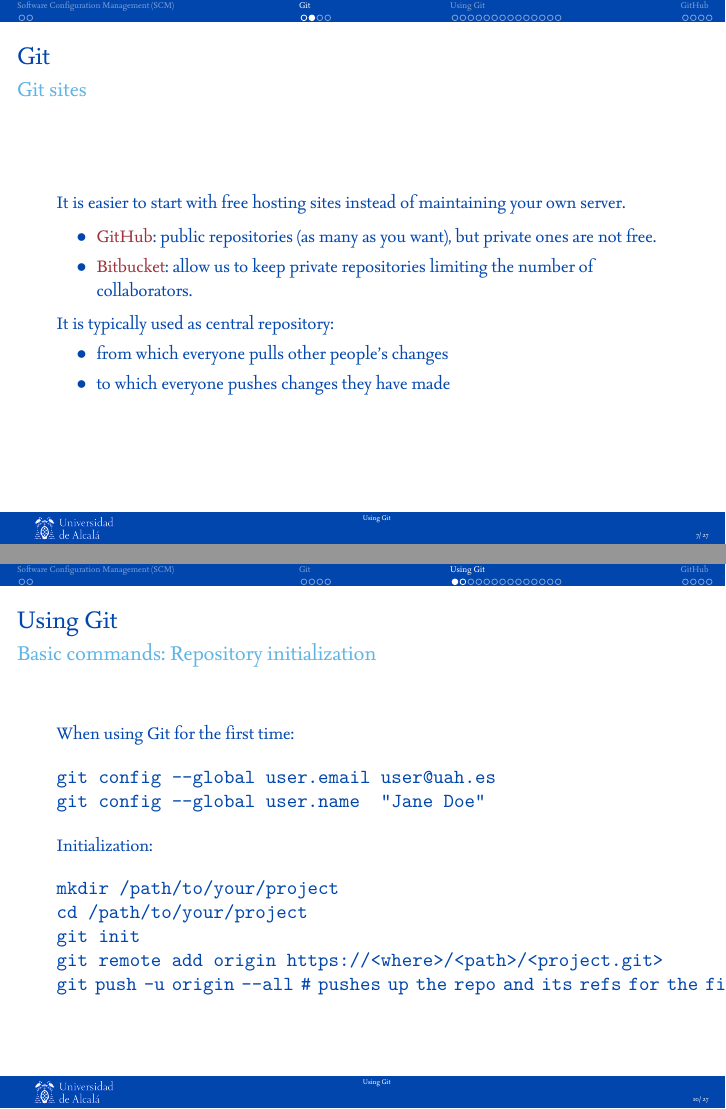
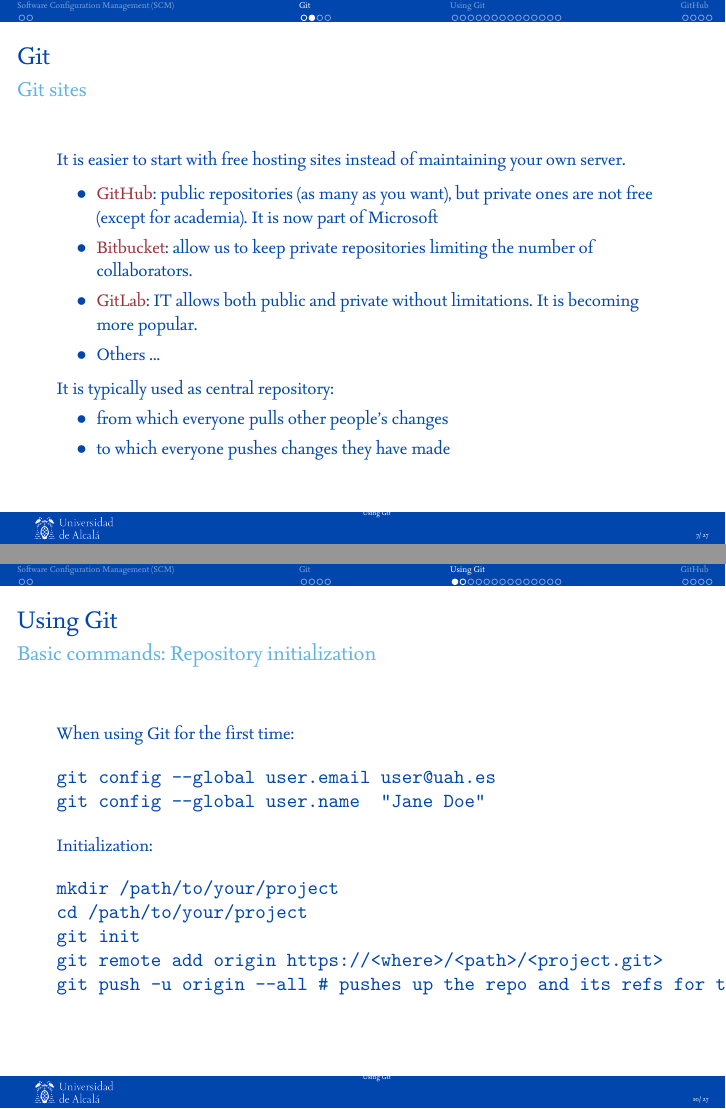
Before and after one commit to danrodgar/gitSlides, LaTeX slides (git.tex): pages 7 and 10 of 27, joined at a grey line. The pictures show the PDF file git.pdf that the author committed with the source.

Commit message:
Minor changes

```diff
--- a/git.tex
+++ b/git.tex
@@ -182,8 +182,10 @@
 It is easier to start with free hosting sites instead of maintaining your own server.
 
 \begin{itemize}
- \item \alert{GitHub}: public repositories (as many as you want), but private ones are not free.
+\item \alert{GitHub}: public repositories (as many as you want), but private ones are not free (except for academia). It is now part of Microsoft
  \item \alert{Bitbucket}: allow us to keep private repositories limiting the number of collaborators.
+ \item \alert{GitLab}: IT allows both public and private without limitations. It is becoming more popular.
+ \item Others ...
 \end{itemize}
 
 It is typically used as central repository:
```
Also changed, not shown: git.pdf.
